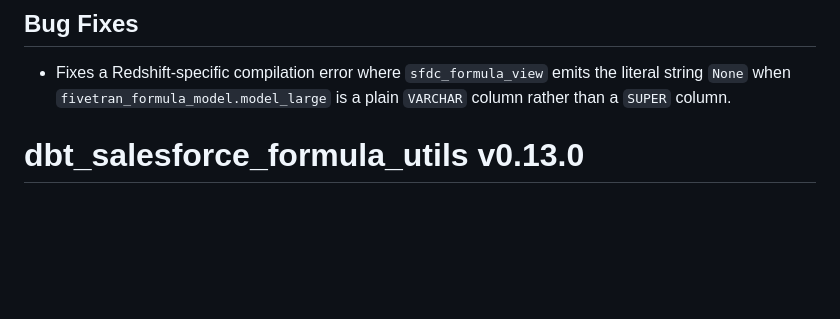
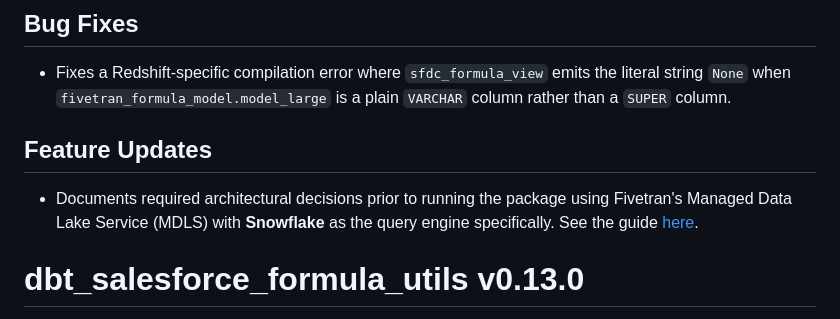
Before and after one commit to fivetran/dbt_salesforce_formula_utils, a Markdown page: CHANGELOG.md, the part around the change. Rendered like a GitHub page; blank space fills up the shorter version.

Commit message:
document changelog

```diff
--- a/CHANGELOG.md
+++ b/CHANGELOG.md
@@ -4,6 +4,9 @@
 
 ## Bug Fixes
 - Fixes a Redshift-specific compilation error where `sfdc_formula_view` emits the literal string `None` when `fivetran_formula_model.model_large` is a plain `VARCHAR` column rather than a `SUPER` column.
+
+## Feature Updates
+- Documents required architectural decisions prior to running the package using Fivetran's Managed Data Lake Service (MDLS) with **Snowflake** as the query engine specifically. See the guide [here](https://github.com/fivetran/dbt_salesforce_formula_utils/blob/main/SNOWFLAKE_MDLS.md).
 
 # dbt_salesforce_formula_utils v0.13.0
 
```
